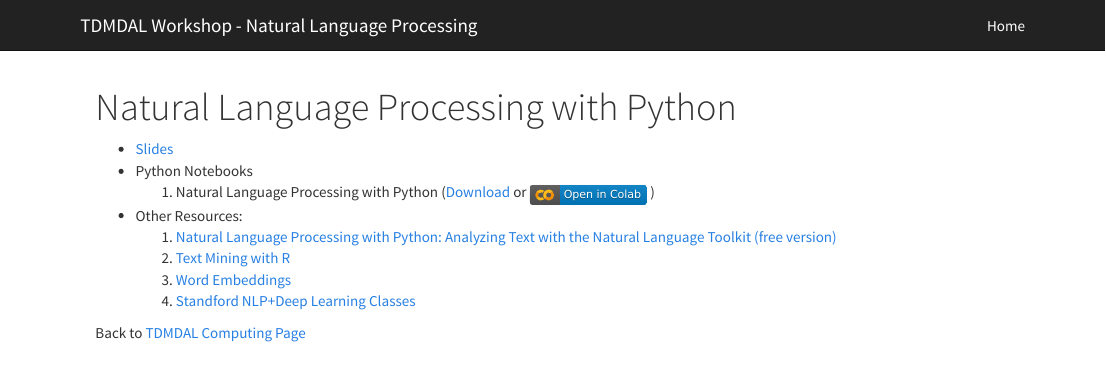
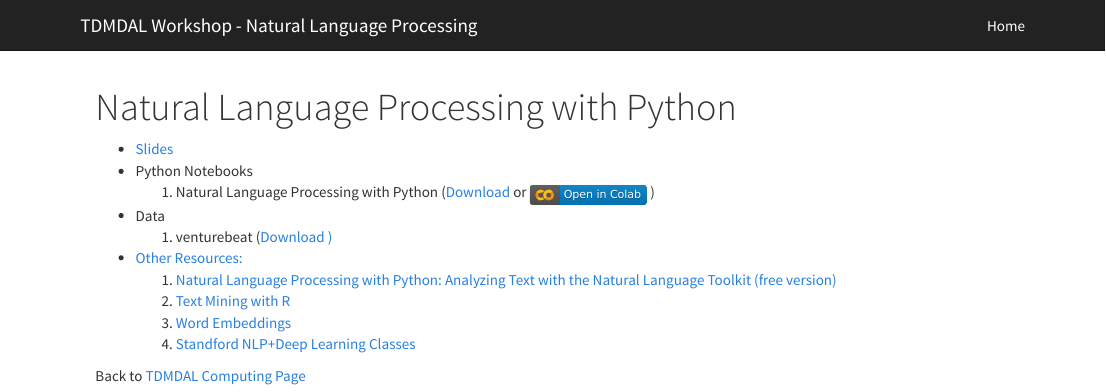
Before and after one commit to tdmdal/naturallanguageprocessing, an R Markdown document (index.Rmd): the page in a window 1100 px wide, from its top. Rendered offline with R 4.5, knitr and Pandoc, with nearby package versions.

Commit message:
data added

```diff
--- a/index.Rmd
+++ b/index.Rmd
@@ -5,7 +5,8 @@ title: "Natural Language Processing with Python"
 * [Slides](NLP_with_Python.pdf)
 * Python Notebooks
     1. Natural Language Processing with Python (<a href="requests_library.ipynb" download="requests_library.ipynb">Download</a> or [![](colab-badge.svg)](https://colab.research.google.com/github/tdmdal/naturallanguageprocessing/blob/master/NLP_pipeline.ipynb) )
-
+* Data
+    1. venturebeat (<a href="venturebeat.csv" download="venturebeat.csv">Download )
 * Other Resources:
     1. [Natural Language Processing with Python: Analyzing Text with the Natural Language Toolkit (free version)](http://www.nltk.org/book/)
     2. [Text Mining with R](https://www.tidytextmining.com/)
```
Also changed, not shown: NLP_with_Python.pdf, 2 other files.
